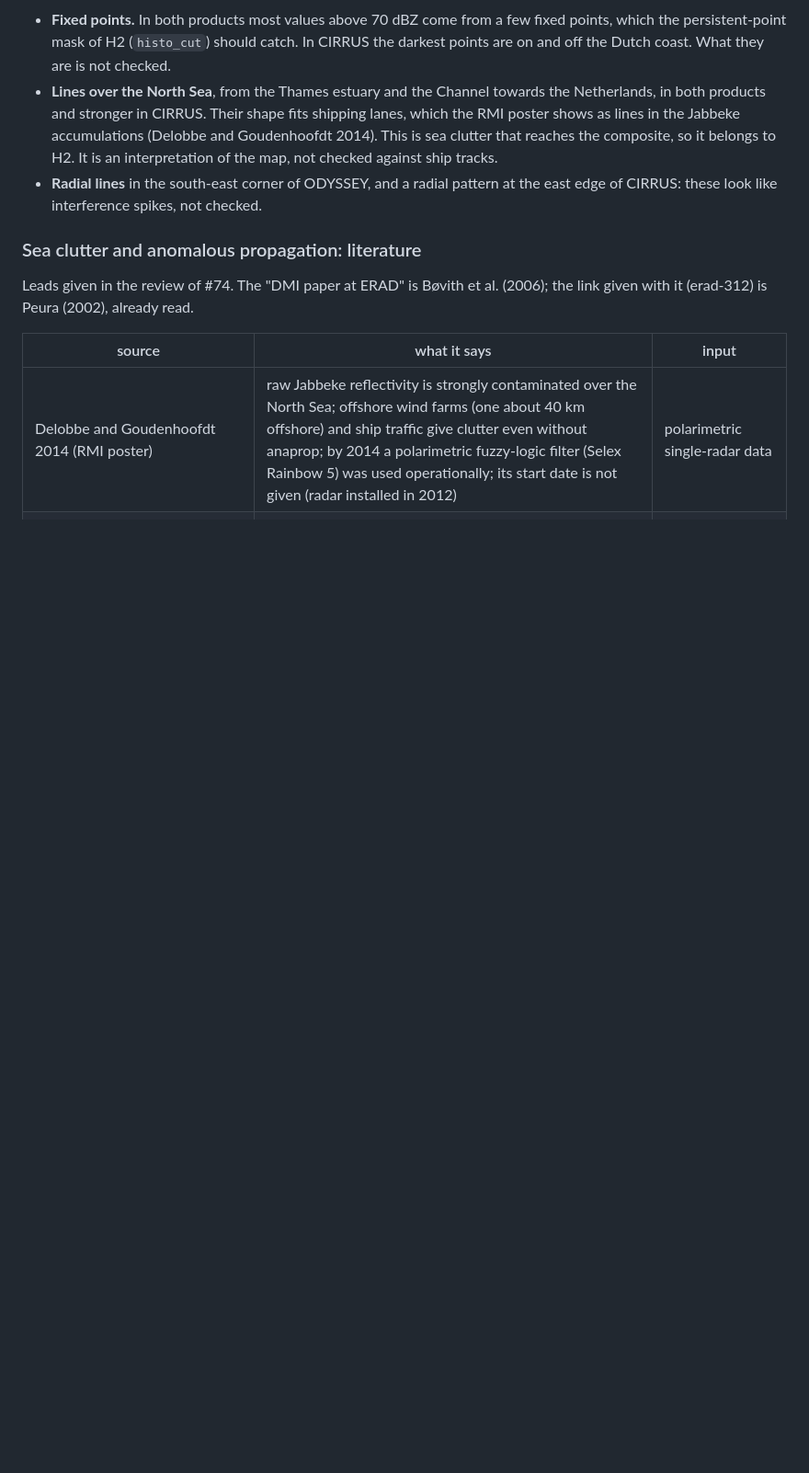
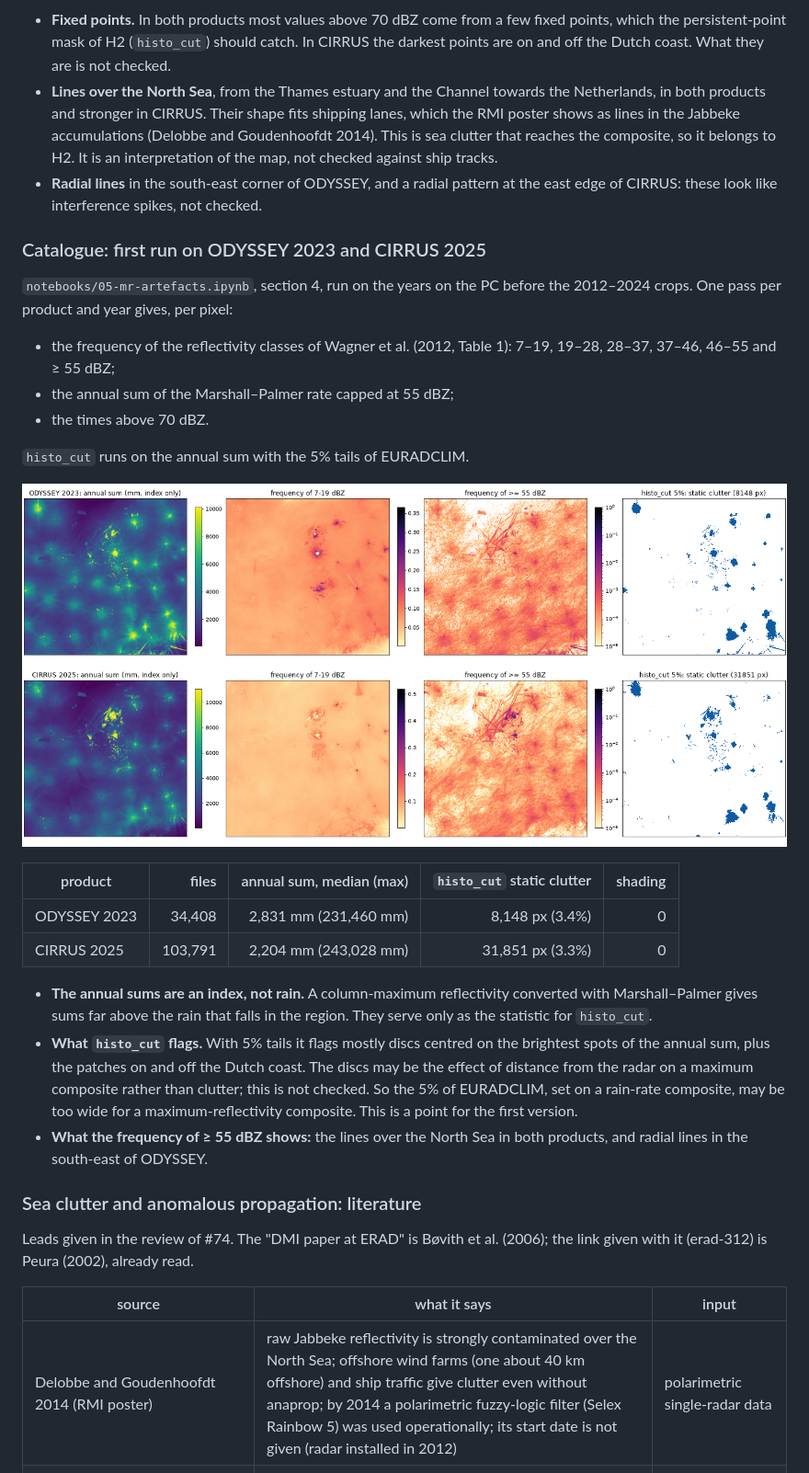
Before and after one commit to fedro86/DECADE, a Markdown page: docs/method.md, the part around the change. Shown at 92% size. GitHub-like rendering; pictures changed too: docs/figures/h2-artefacts/catalogue-odyssey2023-cirrus2025.png (added); blank space fills up the shorter version.

Commit message:
H2: catalogue on ODYSSEY 2023 and CIRRUS 2025, frequency maps and histo_cut (#74)
notebooks/05, section 4: per-pixel frequency of the Wagner reflectivity
classes, annual sum (an index, not rain) and times above 70 dBZ, cached
per product and year; histo_cut with 5% tails flags 3.3-3.4% of the crop,
mostly discs around the brightest spots and the Dutch coast. method.md:
table, figure and findings. Ready for the 2012-2024 crops (RUN_YEARS).

Co-Authored-By: Claude Opus 5.5 <noreply@anthropic.com>

```diff
--- a/docs/method.md
+++ b/docs/method.md
@@ -641,6 +641,36 @@ above (exploration script; the arrays are in `results/h2_artefacts/`).
   at the east edge of CIRRUS: these look like interference spikes, not
   checked.
 
+### Catalogue: first run on ODYSSEY 2023 and CIRRUS 2025
+
+`notebooks/05-mr-artefacts.ipynb`, section 4, run on the years on the PC
+before the 2012–2024 crops. One pass per product and year gives, per pixel:
+- the frequency of the reflectivity classes of Wagner et al. (2012, Table 1):
+  7–19, 19–28, 28–37, 37–46, 46–55 and ≥ 55 dBZ;
+- the annual sum of the Marshall–Palmer rate capped at 55 dBZ;
+- the times above 70 dBZ.
+
+`histo_cut` runs on the annual sum with the 5% tails of EURADCLIM.
+
+![Catalogue, ODYSSEY 2023 and CIRRUS 2025](figures/h2-artefacts/catalogue-odyssey2023-cirrus2025.png)
+
+| product | files | annual sum, median (max) | `histo_cut` static clutter | shading |
+|---|---:|---:|---:|---:|
+| ODYSSEY 2023 | 34,408 | 2,831 mm (231,460 mm) | 8,148 px (3.4%) | 0 |
+| CIRRUS 2025 | 103,791 | 2,204 mm (243,028 mm) | 31,851 px (3.3%) | 0 |
+
+- **The annual sums are an index, not rain.** A column-maximum reflectivity
+  converted with Marshall–Palmer gives sums far above the rain that falls in
+  the region. They serve only as the statistic for `histo_cut`.
+- **What `histo_cut` flags.** With 5% tails it flags mostly discs centred on
+  the brightest spots of the annual sum, plus the patches on and off the Dutch
+  coast. The discs may be the effect of distance from the radar on a maximum
+  composite rather than clutter; this is not checked. So the 5% of EURADCLIM,
+  set on a rain-rate composite, may be too wide for a maximum-reflectivity
+  composite. This is a point for the first version.
+- **What the frequency of ≥ 55 dBZ shows:** the lines over the North Sea in
+  both products, and radial lines in the south-east of ODYSSEY.
+
 ### Sea clutter and anomalous propagation: literature
 
 Leads given in the review of #74. The "DMI paper at ERAD" is Bøvith et al.
```
Also changed, not shown: 1 other file.
